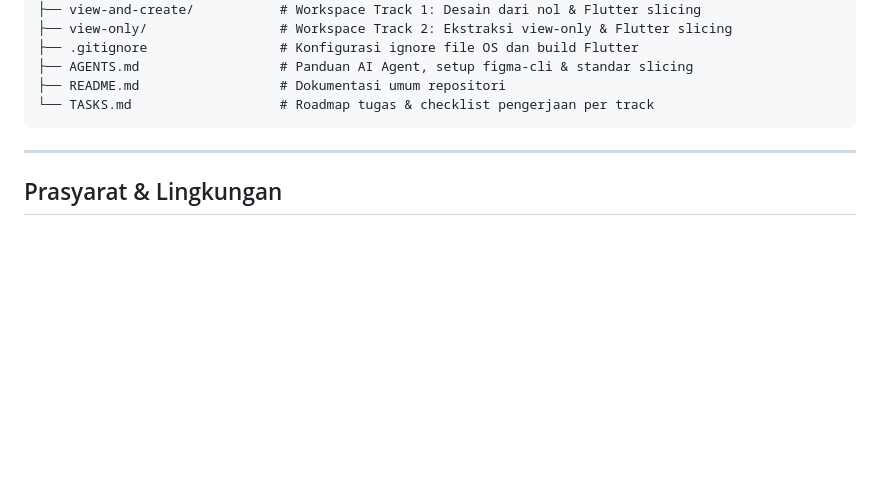
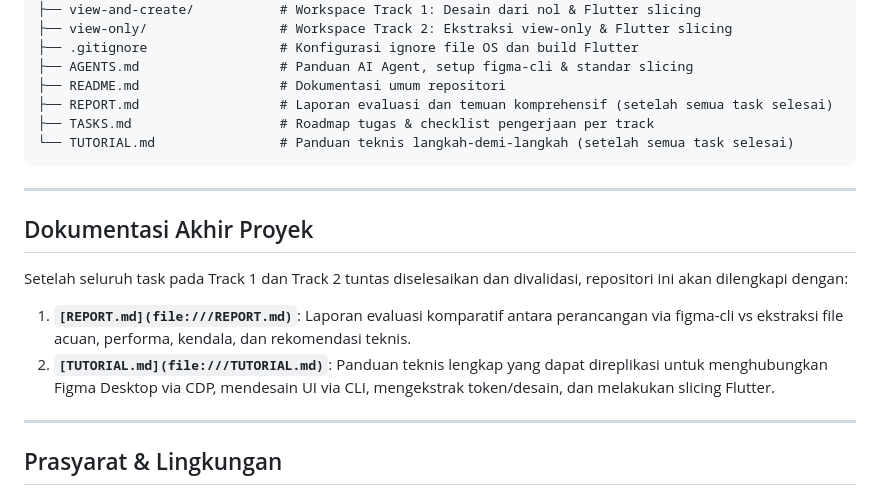
Before and after one commit to muhvarriel/test-figma-cli, a Markdown page: README.md, the part around the change. Drawn GitHub-style; blank space fills up the shorter version.

Commit message:
docs: add REPORT.md and TUTORIAL.md requirements upon task completion

````diff
--- a/README.md
+++ b/README.md
@@ -35,8 +35,18 @@ Repositori ini dibagi menjadi dua track tugas utama berdasarkan file Figma yang
 ├── .gitignore                 # Konfigurasi ignore file OS dan build Flutter
 ├── AGENTS.md                  # Panduan AI Agent, setup figma-cli & standar slicing
 ├── README.md                  # Dokumentasi umum repositori
-└── TASKS.md                   # Roadmap tugas & checklist pengerjaan per track
+├── REPORT.md                  # Laporan evaluasi dan temuan komprehensif (setelah semua task selesai)
+├── TASKS.md                   # Roadmap tugas & checklist pengerjaan per track
+└── TUTORIAL.md                # Panduan teknis langkah-demi-langkah (setelah semua task selesai)
 ```
+
+---
+
+## Dokumentasi Akhir Proyek
+
+Setelah seluruh task pada Track 1 dan Track 2 tuntas diselesaikan dan divalidasi, repositori ini akan dilengkapi dengan:
+1. **`[REPORT.md](file:///REPORT.md)`**: Laporan evaluasi komparatif antara perancangan via figma-cli vs ekstraksi file acuan, performa, kendala, dan rekomendasi teknis.
+2. **`[TUTORIAL.md](file:///TUTORIAL.md)`**: Panduan teknis lengkap yang dapat direplikasi untuk menghubungkan Figma Desktop via CDP, mendesain UI via CLI, mengekstrak token/desain, dan melakukan slicing Flutter.
 
 ---
 
````
Also changed, not shown: AGENTS.md (+28 -0 lines), TASKS.md (+32 -0 lines).
